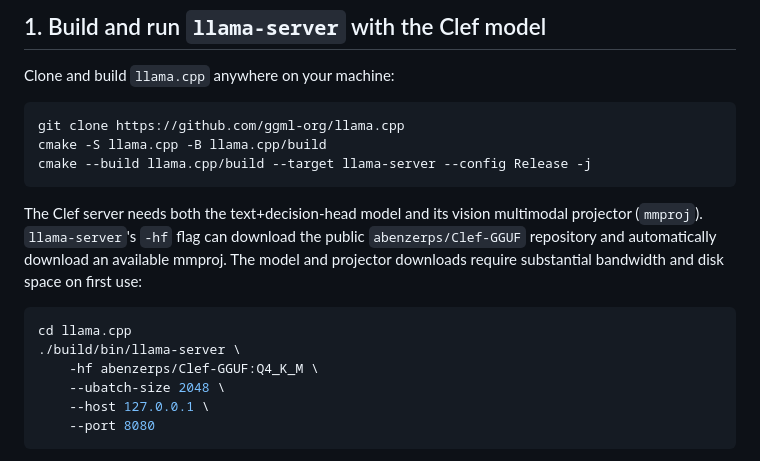
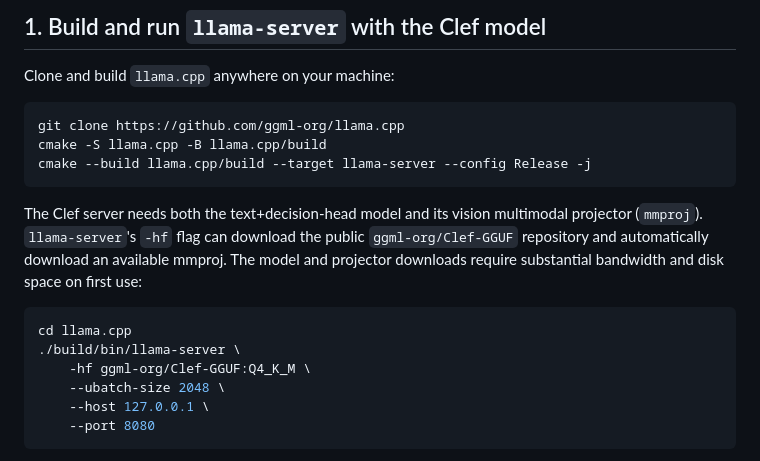
Before and after one commit to ynklab/clef-crane-game, a Markdown page: README.md, the part around the change. Drawn GitHub-style.

Commit message:
Use ggml-org Clef GGUF repository

````diff
--- a/README.md
+++ b/README.md
@@ -27,14 +27,14 @@ cmake --build llama.cpp/build --target llama-server --config Release -j
 
 The Clef server needs both the text+decision-head model and its vision
 multimodal projector (`mmproj`). `llama-server`'s `-hf` flag can download the
-public `abenzerps/Clef-GGUF` repository and automatically download an available
+public `ggml-org/Clef-GGUF` repository and automatically download an available
 mmproj. The model and projector downloads require substantial bandwidth and
 disk space on first use:
 
 ```sh
 cd llama.cpp
 ./build/bin/llama-server \
-    -hf abenzerps/Clef-GGUF:Q4_K_M \
+    -hf ggml-org/Clef-GGUF:Q4_K_M \
     --ubatch-size 2048 \
     --host 127.0.0.1 \
     --port 8080
````
